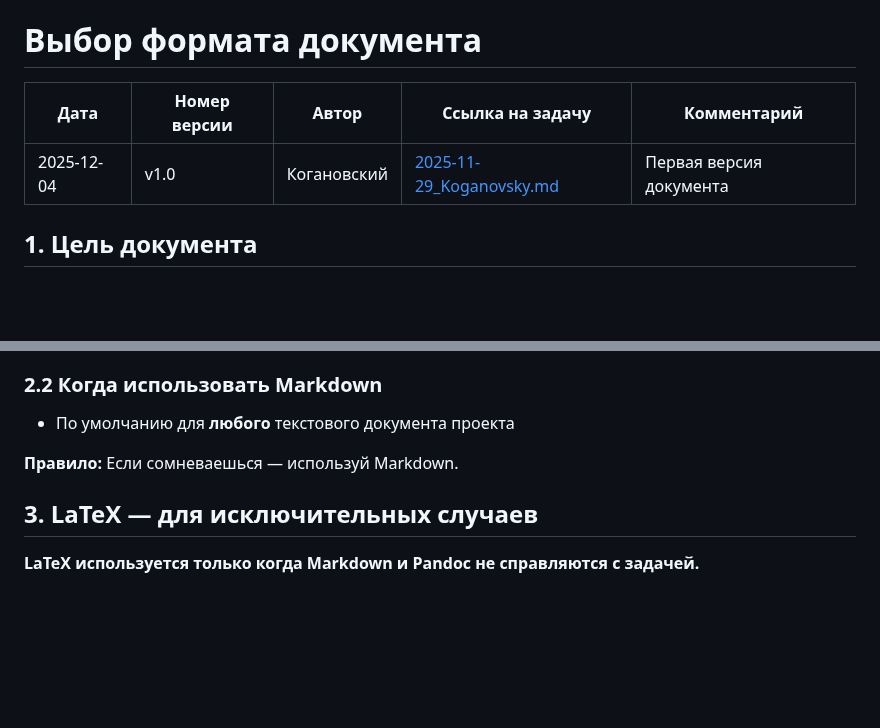
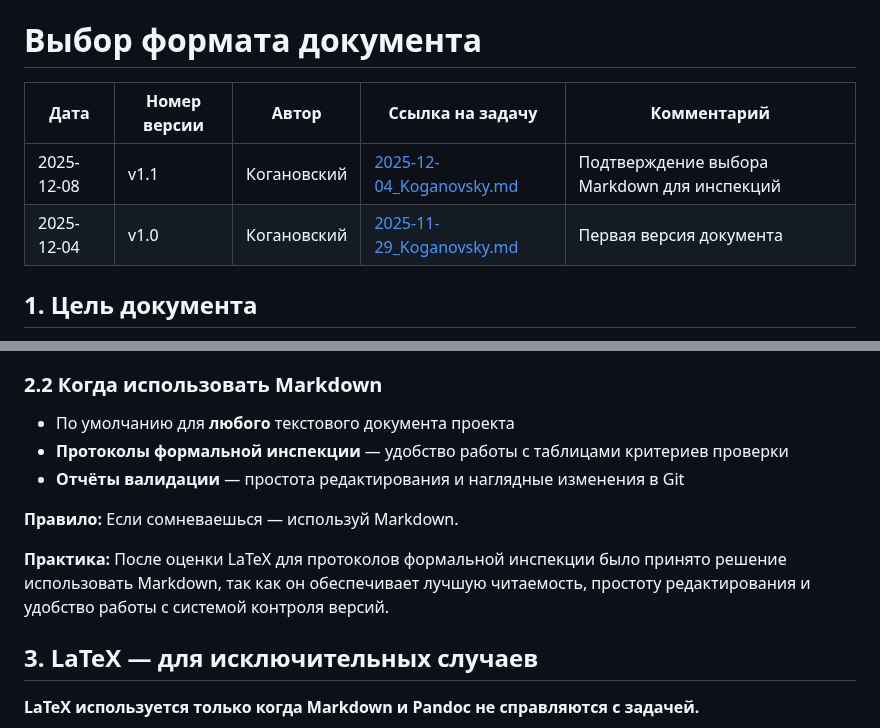
Before and after one commit to ITSIMS/ITSIMS-IT-Service-Inventory-and-Management-System, a Markdown page: planning/formatting/format_selection.md, 2 parts joined by grey strips. Rendered like a GitHub page; blank space fills up the shorter version.

```diff
--- a/planning/formatting/format_selection.md
+++ b/planning/formatting/format_selection.md
@@ -1,8 +1,9 @@
 # Выбор формата документа
 
-| Дата       | Номер версии | Автор       | Ссылка на задачу                                                              | Комментарий             |
-| ---------- | ------------ | ----------- | ----------------------------------------------------------------------------- | ----------------------- |
-| 2025-12-04 | v1.0         | Когановский | [2025-11-29_Koganovsky.md](../../task-tracker/3_done/2025-11-29_Koganovsky.md) | Первая версия документа |
+| Дата       | Номер версии | Автор       | Ссылка на задачу                                                                   | Комментарий                                      |
+| ---------- | ------------ | ----------- | ---------------------------------------------------------------------------------- | ------------------------------------------------ |
+| 2025-12-08 | v1.1         | Когановский | [2025-12-04_Koganovsky.md](../../task-tracker/2_in_progress/2025-12-04_Koganovsky.md) | Подтверждение выбора Markdown для инспекций      |
+| 2025-12-04 | v1.0         | Когановский | [2025-11-29_Koganovsky.md](../../task-tracker/3_done/2025-11-29_Koganovsky.md)     | Первая версия документа                          |
 
 
 
@@ -29,8 +30,12 @@
 ### 2.2 Когда использовать Markdown
 
 - По умолчанию для **любого** текстового документа проекта
+- **Протоколы формальной инспекции** — удобство работы с таблицами критериев проверки
+- **Отчёты валидации** — простота редактирования и наглядные изменения в Git
 
 **Правило:** Если сомневаешься — используй Markdown.
+
+**Практика:** После оценки LaTeX для протоколов формальной инспекции было принято решение использовать Markdown, так как он обеспечивает лучшую читаемость, простоту редактирования и удобство работы с системой контроля версий.
 
 
 
```
Also changed, not shown: planning/repository/naming_conventions.md (+14 -14 lines), validations/README.md (+21 -23 lines).
